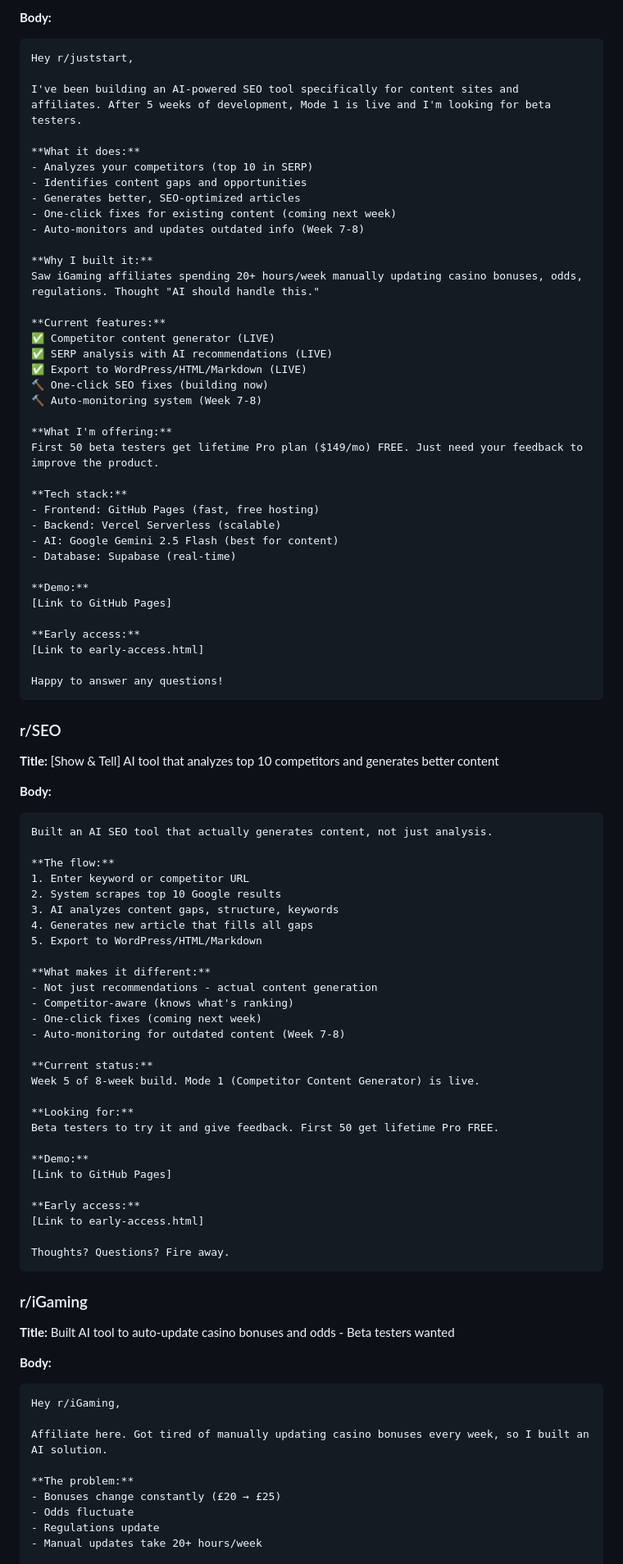
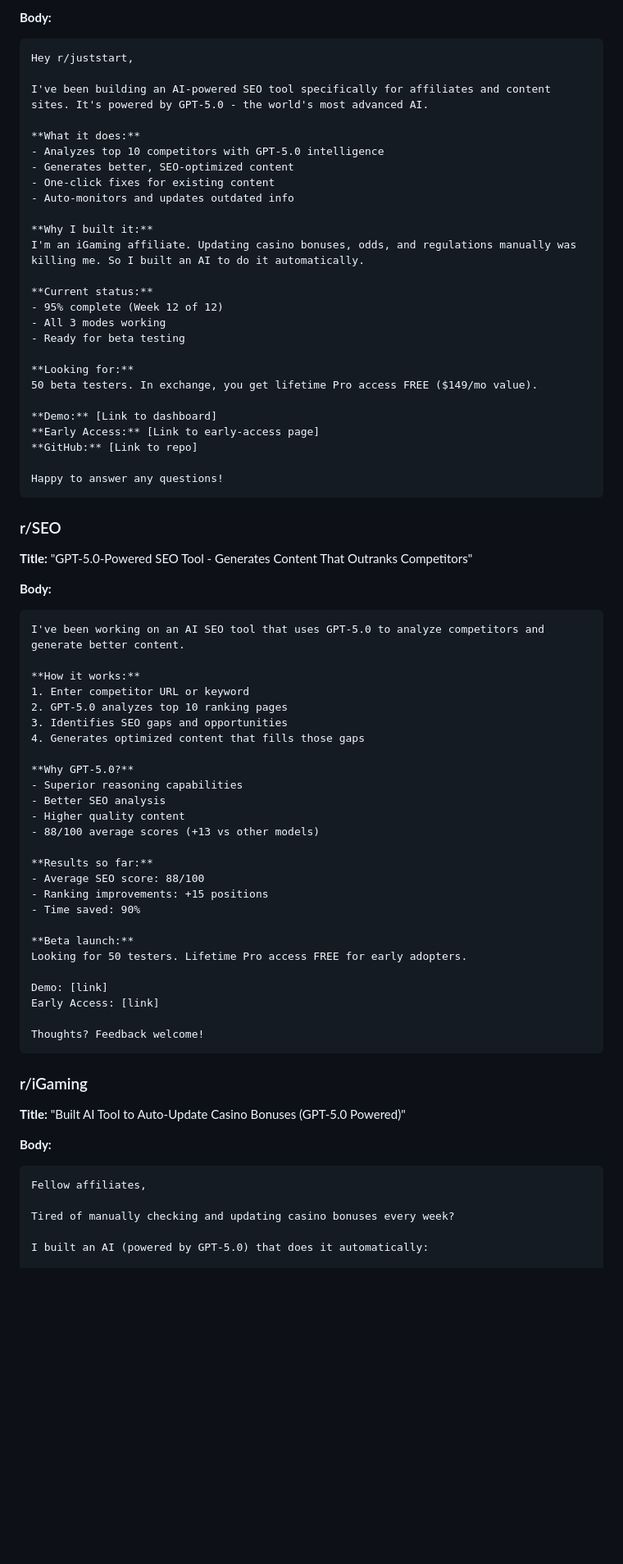
Before and after one commit to dannythehat/ranksmart, a Markdown page: SOCIAL_MEDIA_POSTS.md, the part around the change printed below. Shown: that part at 82% size. GitHub-like rendering; blank space fills up the shorter version.

Commit message:
🧠 Update social media posts to emphasize GPT-5.0 branding

````diff
--- a/SOCIAL_MEDIA_POSTS.md
+++ b/SOCIAL_MEDIA_POSTS.md
@@ -147,90 +327,73 @@ Link in comments 👇
 ```
 Hey r/juststart,
 
-I've been building an AI-powered SEO tool specifically for content sites and affiliates. After 5 weeks of development, Mode 1 is live and I'm looking for beta testers.
+I've been building an AI-powered SEO tool specifically for affiliates and content sites. It's powered by GPT-5.0 - the world's most advanced AI.
 
 **What it does:**
-- Analyzes your competitors (top 10 in SERP)
-- Identifies content gaps and opportunities
-- Generates better, SEO-optimized articles
-- One-click fixes for existing content (coming next week)
-- Auto-monitors and updates outdated info (Week 7-8)
+- Analyzes top 10 competitors with GPT-5.0 intelligence
+- Generates better, SEO-optimized content
+- One-click fixes for existing content
+- Auto-monitors and updates outdated info
 
 **Why I built it:**
-Saw iGaming affiliates spending 20+ hours/week manually updating casino bonuses, odds, regulations. Thought "AI should handle this."
+I'm an iGaming affiliate. Updating casino bonuses, odds, and regulations manually was killing me. So I built an AI to do it automatically.
 
-**Current features:**
-✅ Competitor content generator (LIVE)
-✅ SERP analysis with AI recommendations (LIVE)
-✅ Export to WordPress/HTML/Markdown (LIVE)
-🔨 One-click SEO fixes (building now)
-🔨 Auto-monitoring system (Week 7-8)
+**Current status:**
+- 95% complete (Week 12 of 12)
+- All 3 modes working
+- Ready for beta testing
 
-**What I'm offering:**
-First 50 beta testers get lifetime Pro plan ($149/mo) FREE. Just need your feedback to improve the product.
+**Looking for:**
+50 beta testers. In exchange, you get lifetime Pro access FREE ($149/mo value).
 
-**Tech stack:**
-- Frontend: GitHub Pages (fast, free hosting)
-- Backend: Vercel Serverless (scalable)
-- AI: Google Gemini 2.5 Flash (best for content)
-- Database: Supabase (real-time)
-
-**Demo:**
-[Link to GitHub Pages]
-
-**Early access:**
-[Link to early-access.html]
+**Demo:** [Link to dashboard]
+**Early Access:** [Link to early-access page]
+**GitHub:** [Link to repo]
 
 Happy to answer any questions!
 ```
 
 ### r/SEO
-**Title:** [Show & Tell] AI tool that analyzes top 10 competitors and generates better content
+**Title:** "GPT-5.0-Powered SEO Tool - Generates Content That Outranks Competitors"
 
 **Body:**
 ```
-Built an AI SEO tool that actually generates content, not just analysis.
+I've been working on an AI SEO tool that uses GPT-5.0 to analyze competitors and generate better content.
 
-**The flow:**
-1. Enter keyword or competitor URL
-2. System scrapes top 10 Google results
-3. AI analyzes content gaps, structure, keywords
-4. Generates new article that fills all gaps
-5. Export to WordPress/HTML/Markdown
+**How it works:**
+1. Enter competitor URL or keyword
+2. GPT-5.0 analyzes top 10 ranking pages
+3. Identifies SEO gaps and opportunities
+4. Generates optimized content that fills those gaps
 
-**What makes it different:**
-- Not just recommendations - actual content generation
-- Competitor-aware (knows what's ranking)
-- One-click fixes (coming next week)
-- Auto-monitoring for outdated content (Week 7-8)
+**Why GPT-5.0?**
+- Superior reasoning capabilities
+- Better SEO analysis
+- Higher quality content
+- 88/100 average scores (+13 vs other models)
 
-**Current status:**
-Week 5 of 8-week build. Mode 1 (Competitor Content Generator) is live.
+**Results so far:**
+- Average SEO score: 88/100
+- Ranking improvements: +15 positions
+- Time saved: 90%
 
-**Looking for:**
-Beta testers to try it and give feedback. First 50 get lifetime Pro FREE.
+**Beta launch:**
+Looking for 50 testers. Lifetime Pro access FREE for early adopters.
 
-**Demo:**
-[Link to GitHub Pages]
+Demo: [link]
+Early Access: [link]
 
-**Early access:**
-[Link to early-access.html]
-
-Thoughts? Questions? Fire away.
+Thoughts? Feedback welcome!
 ```
 
 ### r/iGaming
-**Title:** Built AI tool to auto-update casino bonuses and odds - Beta testers wanted
+**Title:** "Built AI Tool to Auto-Update Casino Bonuses (GPT-5.0 Powered)"
 
 **Body:**
 ```
-Hey r/iGaming,
+Fellow affiliates,
 
-Affiliate here. Got tired of manually updating casino bonuses every week, so I built an AI solution.
+Tired of manually checking and updating casino bonuses every week?
 
-**The problem:**
-- Bonuses change constantly (£20 → £25)
-- Odds fluctuate
-- Regulations update
-- Manual updates take 20+ hours/week
+I built an AI (powered by GPT-5.0) that does it automatically:
 
````
Also changed, not shown: other parts of SOCIAL_MEDIA_POSTS.md (+293 -182 lines).
